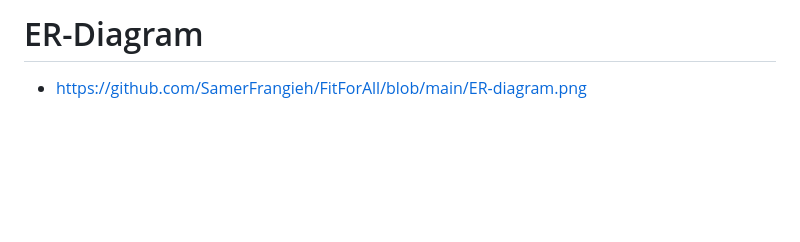
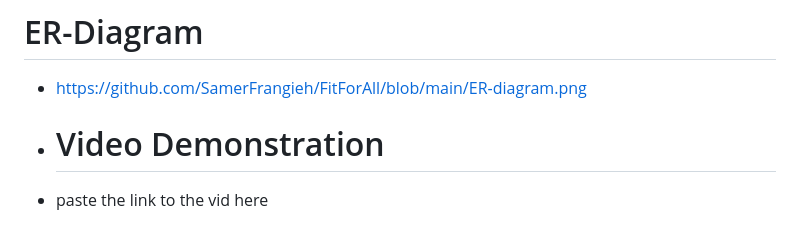
Before and after one commit to SamerFrangieh/3005_Final_project, a Markdown page: README.md, the part around the change. Drawn GitHub-style; blank space fills up the shorter version.

```diff
--- a/README.md
+++ b/README.md
@@ -96,3 +96,6 @@ equipment maintenance, class schedules, billing, and payments.
 
 # ER-Diagram #
 - https://github.com/SamerFrangieh/FitForAll/blob/main/ER-diagram.png
+
+- # Video Demonstration #
+- paste the link to the vid here
```
